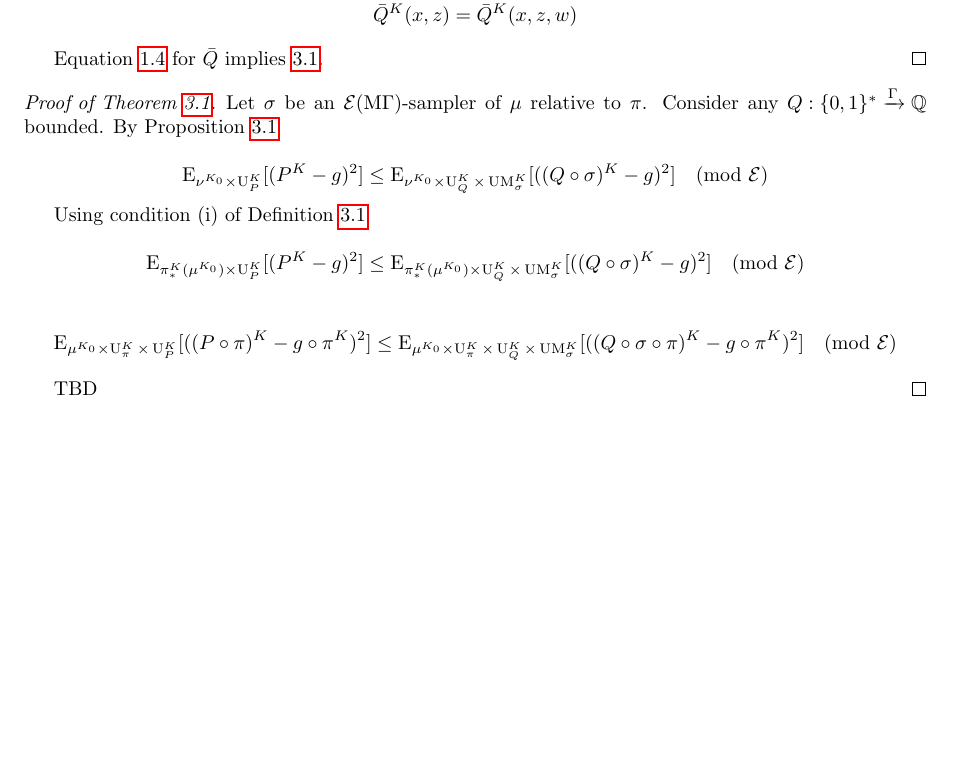
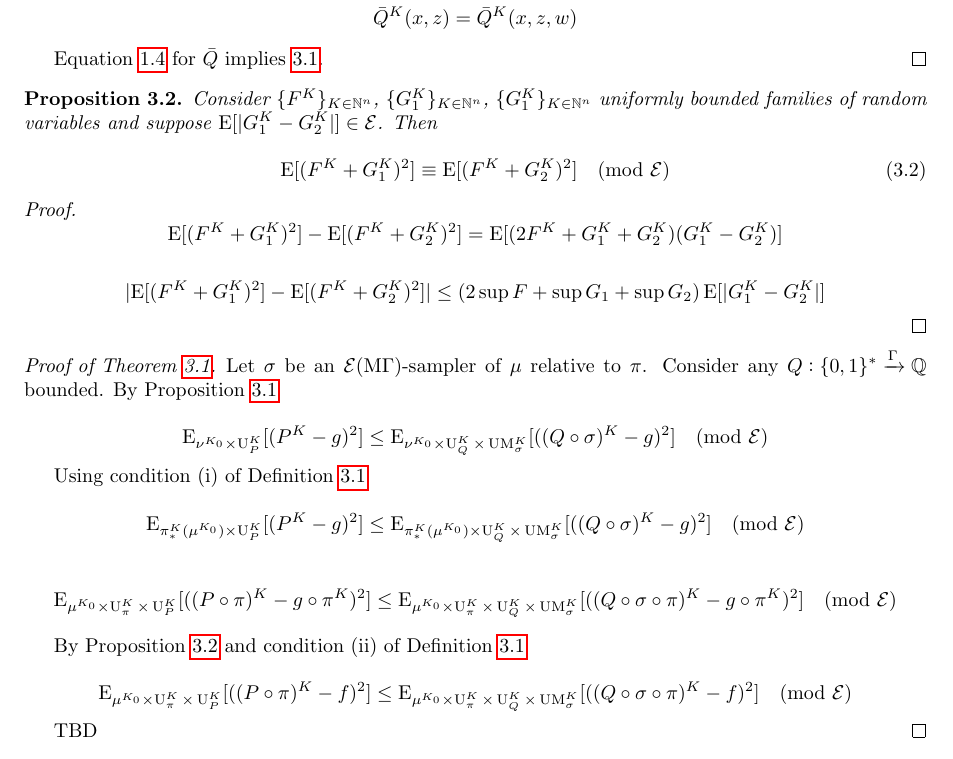
Before and after one commit to antiquark/FAI, a LaTeX paper (Optimal Predictors/Optimal Predictors.tex): part of page 31 of 33, cut so that both start at the same text, the shorter picture padded with empty space. Compiled offline with pdfLaTeX.

Commit message:
Working on proof of Theorem 3.1...

```diff
--- a/Optimal Predictors/Optimal Predictors.tex
+++ b/Optimal Predictors/Optimal Predictors.tex
@@ -2107,6 +2107,28 @@ Equation \ref{eqn:op} for ${\bar{Q}}$ implies \ref{eqn:prp__mixed_ort}.
 %
 \end{proof}
 
+\begin{samepage}
+\begin{proposition}
+\label{prp:sq_diff_cong}
+
+Consider $\{F^K\}_{K \in \Nats^n}$, $\{G_1^K\}_{K \in \Nats^n}$, $\{G_1^K\}_{K \in \Nats^n}$ uniformly bounded families of random variables and suppose ${\E[\Abs{G_1^K - G_2^K}] \in \Fall}$. Then
+
+\begin{equation}
+%\label{eqn:tbd}
+\E[(F^K + G_1^K)^2] \equiv \E[(F^K + G_2^K)^2] \pmod \Fall
+\end{equation}
+
+\end{proposition}
+\end{samepage}
+
+\begin{proof}
+
+\[\E[(F^K + G_1^K)^2] - \E[(F^K + G_2^K)^2] = \E[(2 F^K + G_1^K + G_2^K)(G_1^K - G_2^K)]\]
+
+\[\Abs{\E[(F^K + G_1^K)^2] - \E[(F^K + G_2^K)^2]} \leq (2 \sup F + \sup G_1 + \sup G_2) \E[\Abs{G_1^K - G_2^K}]\]
+%
+\end{proof}
+
 \begin{proof}[Proof of Theorem \ref{thm:psp_reduce}]
 
 Let ${\sigma}$ be an ${\EMG}$-sampler of ${\mu}$ relative to ${\pi}$. Consider any ${Q: \Words \Scheme \Rats}$ bounded. By Proposition~\ref{prp:mixed_opt}
@@ -2118,6 +2140,10 @@ Using condition (i) of Definition~\ref{def:psp_reduce}
 \[\E_{\pi_*^K(\mu^{K_0}) \times \Un_P^K}[(P^K-g)^2] \leq \E_{\pi_*^K(\mu^{K_0}) \times \Un_Q^K \times \UM_\sigma^K}[((Q \circ \sigma)^K - g)^2] \pmod \Fall\]
 
 \[\E_{\mu^{K_0} \times \Un_\pi^K \times \Un_P^K}[((P \circ \pi)^K-g \circ \pi^K)^2] \leq \E_{\mu^{K_0} \times \Un_\pi^K \times \Un_Q^K \times \UM_\sigma^K}[((Q \circ \sigma \circ \pi)^K - g \circ \pi^K)^2] \pmod \Fall\]
+
+By Proposition~\ref{prp:sq_diff_cong} and condition (ii) of Definition~\ref{def:psp_reduce}
+
+\[\E_{\mu^{K_0} \times \Un_\pi^K \times \Un_P^K}[((P \circ \pi)^K-f)^2] \leq \E_{\mu^{K_0} \times \Un_\pi^K \times \Un_Q^K \times \UM_\sigma^K}[((Q \circ \sigma \circ \pi)^K - f)^2] \pmod \Fall\]
 
 TBD
 %
```
